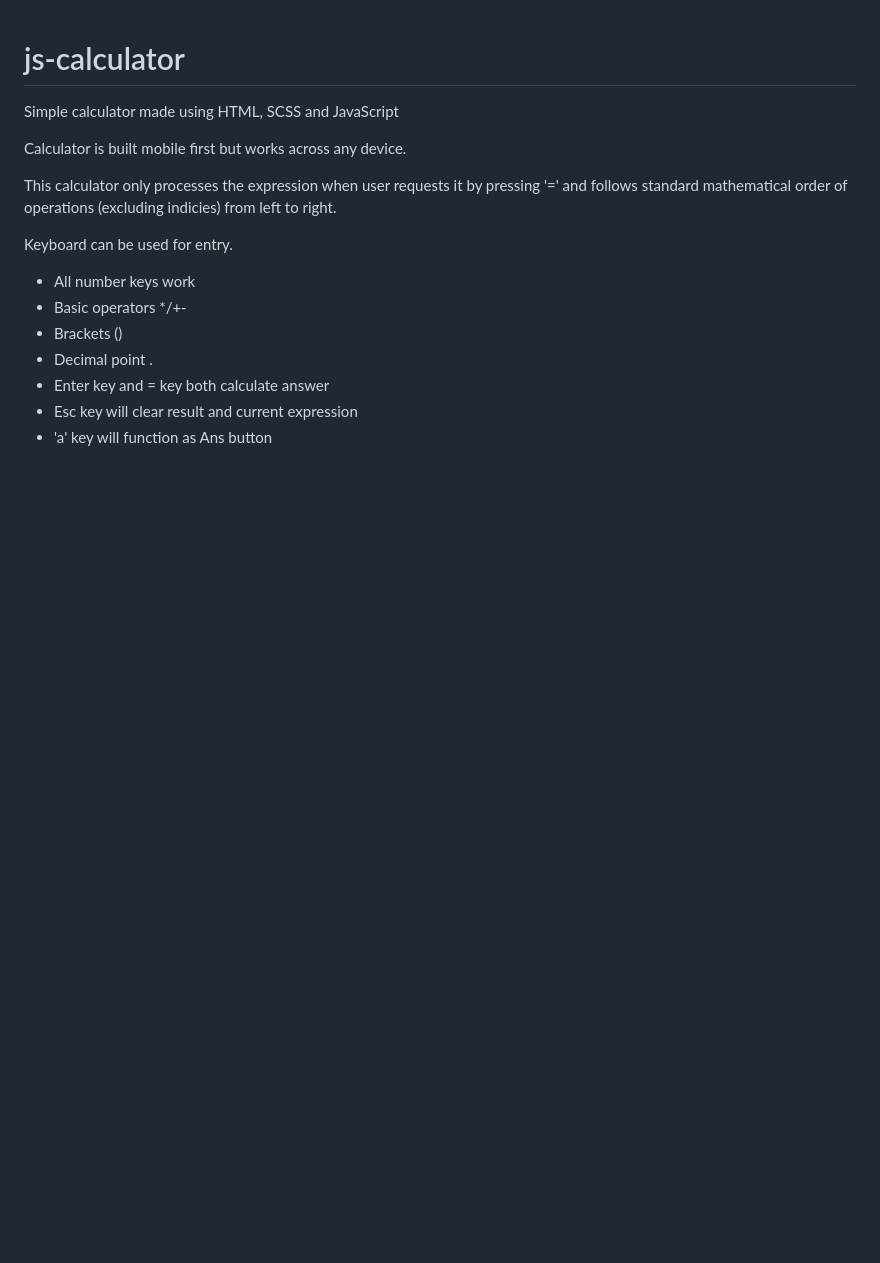
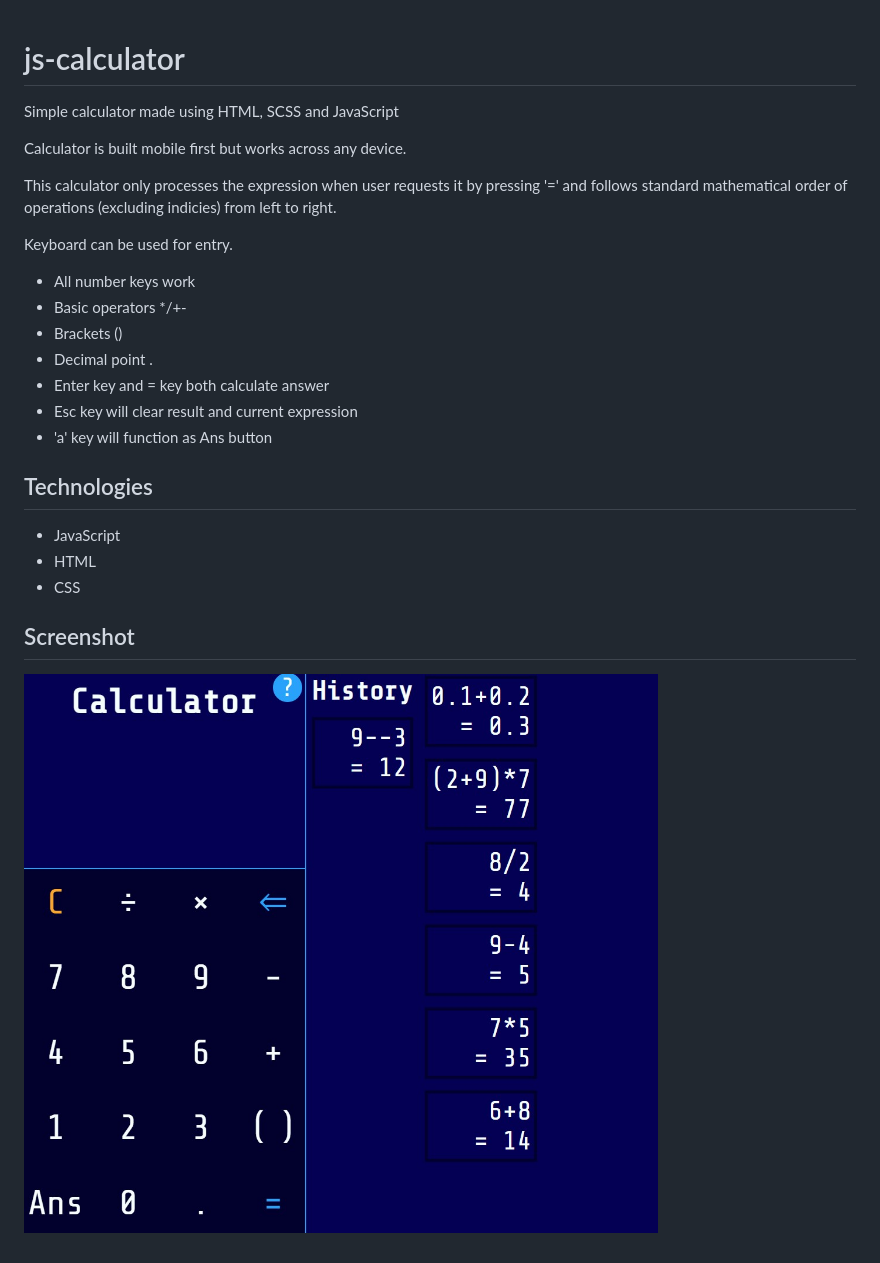
Before and after one commit to garyinlam/js-calculator, a Markdown page: README.md, the part around the change. Drawn GitHub-style; pictures changed too: images/calc.jpg (added); blank space fills up the shorter version.

```diff
--- a/README.md
+++ b/README.md
@@ -14,3 +14,12 @@ Keyboard can be used for entry.
 - Enter key and = key both calculate answer
 - Esc key will clear result and current expression
 - 'a' key will function as Ans button
+
+## Technologies
+
+- JavaScript
+- HTML
+- CSS
+
+## Screenshot
+![Screenshot](/images/calc.jpg)
```
